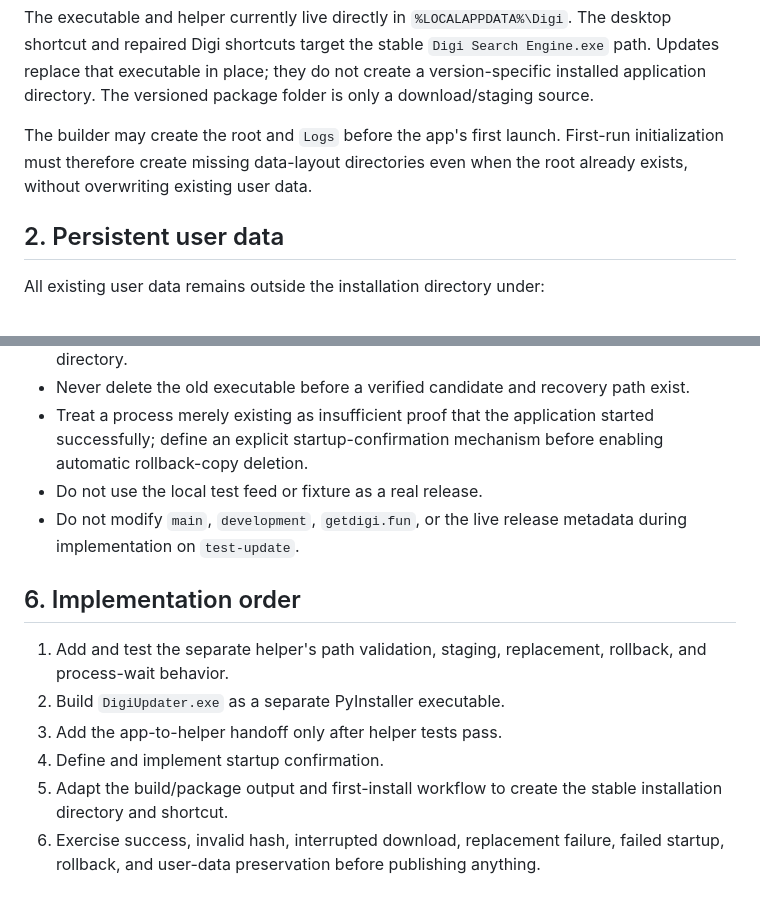
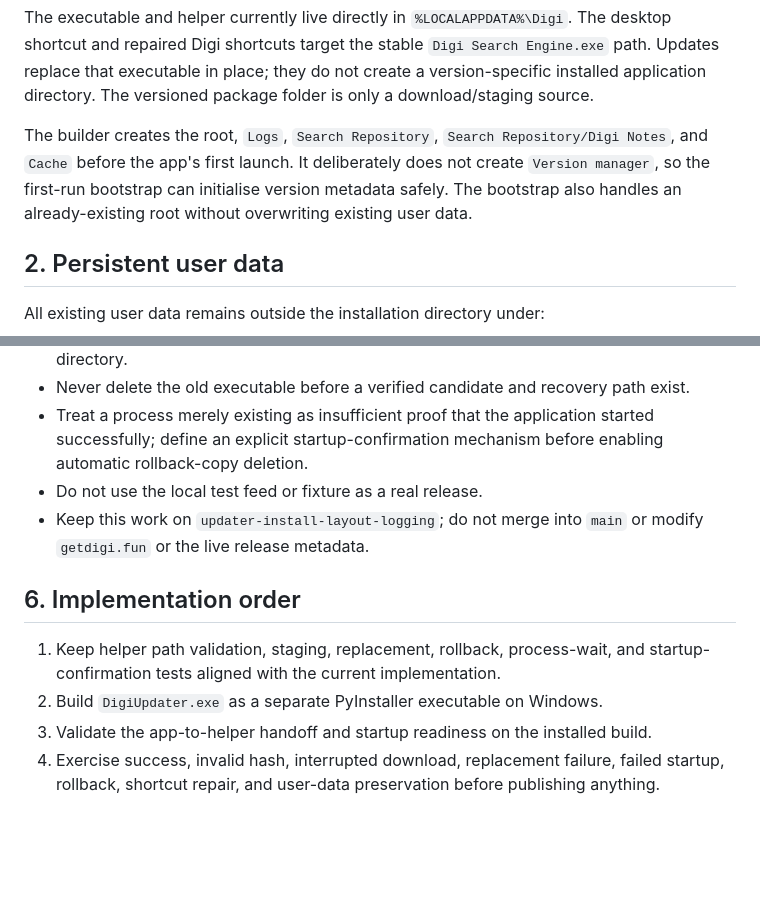
Before and after one commit to ananas123123/Digi.app, a Markdown page: updater/INSTALLATION_AND_UPDATE_DESIGN.md, 2 parts joined by grey strips. Rendered like a GitHub page; blank space fills up the shorter version.

Commit message:
Align updater design checklist with current implementation

```diff
--- a/updater/INSTALLATION_AND_UPDATE_DESIGN.md
+++ b/updater/INSTALLATION_AND_UPDATE_DESIGN.md
@@ -22,7 +22,7 @@ The installed application uses a stable directory:
 
 The executable and helper currently live directly in `%LOCALAPPDATA%\Digi`. The desktop shortcut and repaired Digi shortcuts target the stable `Digi Search Engine.exe` path. Updates replace that executable in place; they do not create a version-specific installed application directory. The versioned package folder is only a download/staging source.
 
-The builder may create the root and `Logs` before the app's first launch. First-run initialization must therefore create missing data-layout directories even when the root already exists, without overwriting existing user data.
+The builder creates the root, `Logs`, `Search Repository`, `Search Repository/Digi Notes`, and `Cache` before the app's first launch. It deliberately does not create `Version manager`, so the first-run bootstrap can initialise version metadata safely. The bootstrap also handles an already-existing root without overwriting existing user data.
 
 ## 2. Persistent user data
 
@@ -62,13 +62,11 @@ The installed `DigiUpdater.exe` is a separate, stable helper. It is not replaced
 - Never delete the old executable before a verified candidate and recovery path exist.
 - Treat a process merely existing as insufficient proof that the application started successfully; define an explicit startup-confirmation mechanism before enabling automatic rollback-copy deletion.
 - Do not use the local test feed or fixture as a real release.
-- Do not modify `main`, `development`, `getdigi.fun`, or the live release metadata during implementation on `test-update`.
+- Keep this work on `updater-install-layout-logging`; do not merge into `main` or modify `getdigi.fun` or the live release metadata.
 
 ## 6. Implementation order
 
-1. Add and test the separate helper's path validation, staging, replacement, rollback, and process-wait behavior.
-2. Build `DigiUpdater.exe` as a separate PyInstaller executable.
-3. Add the app-to-helper handoff only after helper tests pass.
-4. Define and implement startup confirmation.
-5. Adapt the build/package output and first-install workflow to create the stable installation directory and shortcut.
-6. Exercise success, invalid hash, interrupted download, replacement failure, failed startup, rollback, and user-data preservation before publishing anything.
+1. Keep helper path validation, staging, replacement, rollback, process-wait, and startup-confirmation tests aligned with the current implementation.
+2. Build `DigiUpdater.exe` as a separate PyInstaller executable on Windows.
+3. Validate the app-to-helper handoff and startup readiness on the installed build.
+4. Exercise success, invalid hash, interrupted download, replacement failure, failed startup, rollback, shortcut repair, and user-data preservation before publishing anything.
```
